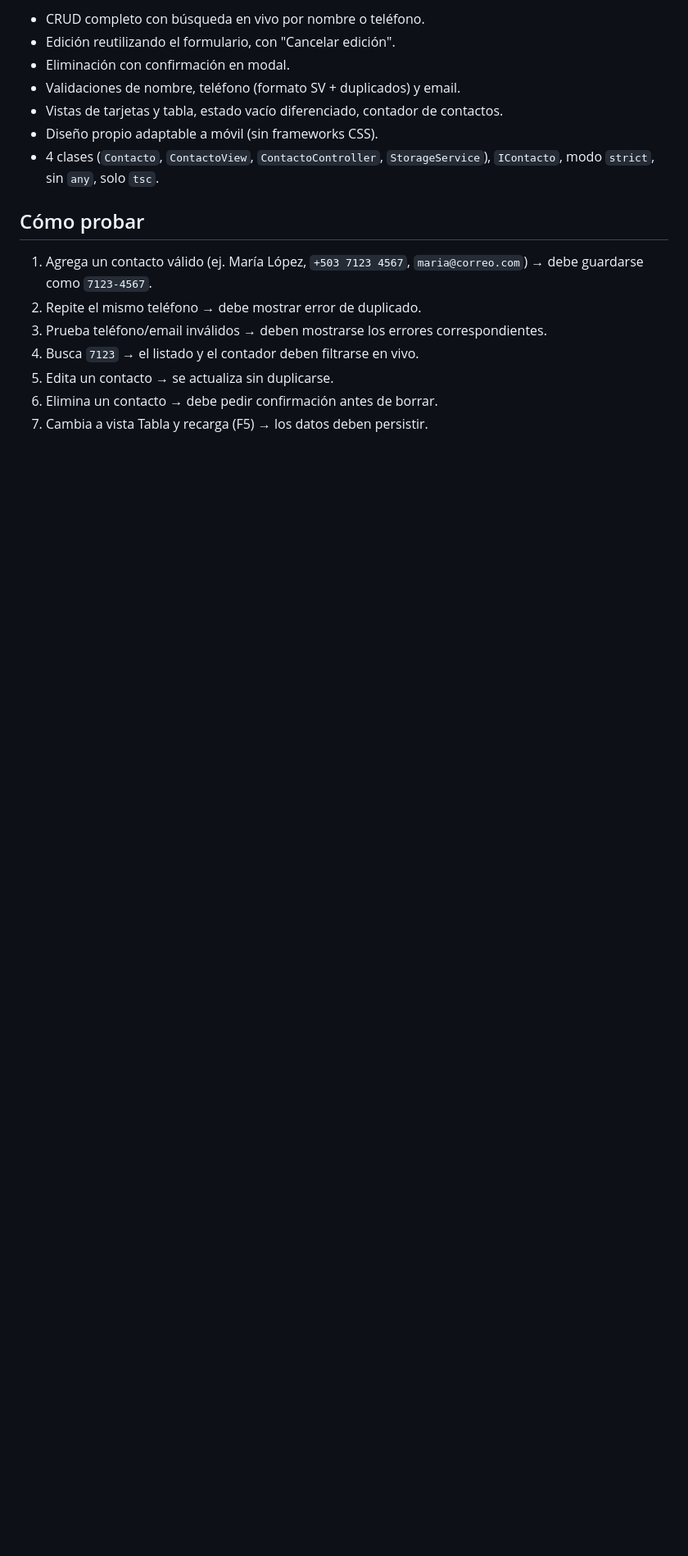
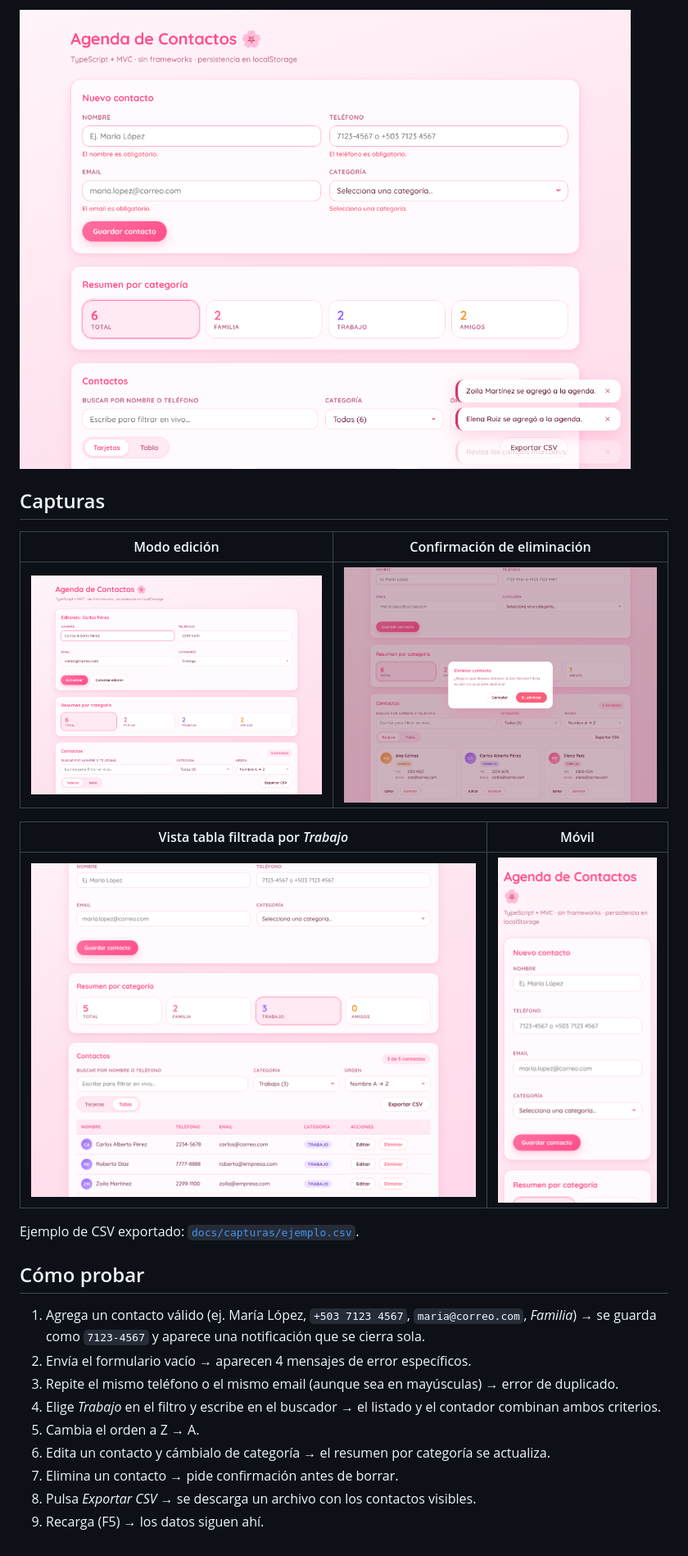
Before and after one commit to sigmajulio/agenda-contactos, a Markdown page: README.md, the part around the change printed below. Shown: that part at 82% size. Rendered like a GitHub page; pictures changed too: docs/capturas/02-validaciones.png (added), docs/capturas/03-edicion.png (added), docs/capturas/04-eliminar.png (added); blank space fills up the shorter version.

```diff
--- a/README.md
+++ b/README.md
@@ -55,18 +88,26 @@ Nota: los `import` en `src/` terminan en `.js` aunque los archivos sean `.ts`; e
 
-- CRUD completo con búsqueda en vivo por nombre o teléfono.
-- Edición reutilizando el formulario, con "Cancelar edición".
-- Eliminación con confirmación en modal.
-- Validaciones de nombre, teléfono (formato SV + duplicados) y email.
-- Vistas de tarjetas y tabla, estado vacío diferenciado, contador de contactos.
-- Diseño propio adaptable a móvil (sin frameworks CSS).
-- 4 clases (`Contacto`, `ContactoView`, `ContactoController`, `StorageService`), `IContacto`, modo `strict`, sin `any`, solo `tsc`.
+![Validaciones](docs/capturas/02-validaciones.png)
+
+## Capturas
+
+| Modo edición | Confirmación de eliminación |
+| --- | --- |
+| ![Edición](docs/capturas/03-edicion.png) | ![Eliminar](docs/capturas/04-eliminar.png) |
+
+| Vista tabla filtrada por *Trabajo* | Móvil |
+| --- | --- |
+| ![Tabla](docs/capturas/05-tabla.png) | ![Móvil](docs/capturas/06-movil.png) |
+
+Ejemplo de CSV exportado: [`docs/capturas/ejemplo.csv`](docs/capturas/ejemplo.csv).
 
 ## Cómo probar
 
-1. Agrega un contacto válido (ej. María López, `+503 7123 4567`, `maria@correo.com`) → debe guardarse como `7123-4567`.
-2. Repite el mismo teléfono → debe mostrar error de duplicado.
-3. Prueba teléfono/email inválidos → deben mostrarse los errores correspondientes.
-4. Busca `7123` → el listado y el contador deben filtrarse en vivo.
-5. Edita un contacto → se actualiza sin duplicarse.
-6. Elimina un contacto → debe pedir confirmación antes de borrar.
-7. Cambia a vista Tabla y recarga (F5) → los datos deben persistir.
+1. Agrega un contacto válido (ej. María López, `+503 7123 4567`, `maria@correo.com`, *Familia*) → se guarda como `7123-4567` y aparece una notificación que se cierra sola.
+2. Envía el formulario vacío → aparecen 4 mensajes de error específicos.
+3. Repite el mismo teléfono o el mismo email (aunque sea en mayúsculas) → error de duplicado.
+4. Elige *Trabajo* en el filtro y escribe en el buscador → el listado y el contador combinan ambos criterios.
+5. Cambia el orden a Z → A.
+6. Edita un contacto y cámbialo de categoría → el resumen por categoría se actualiza.
+7. Elimina un contacto → pide confirmación antes de borrar.
+8. Pulsa *Exportar CSV* → se descarga un archivo con los contactos visibles.
+9. Recarga (F5) → los datos siguen ahí.
```
Also changed, not shown: other parts of README.md (+50 -17 lines), docs/capturas/01-principal.png (added), 9 other files.
